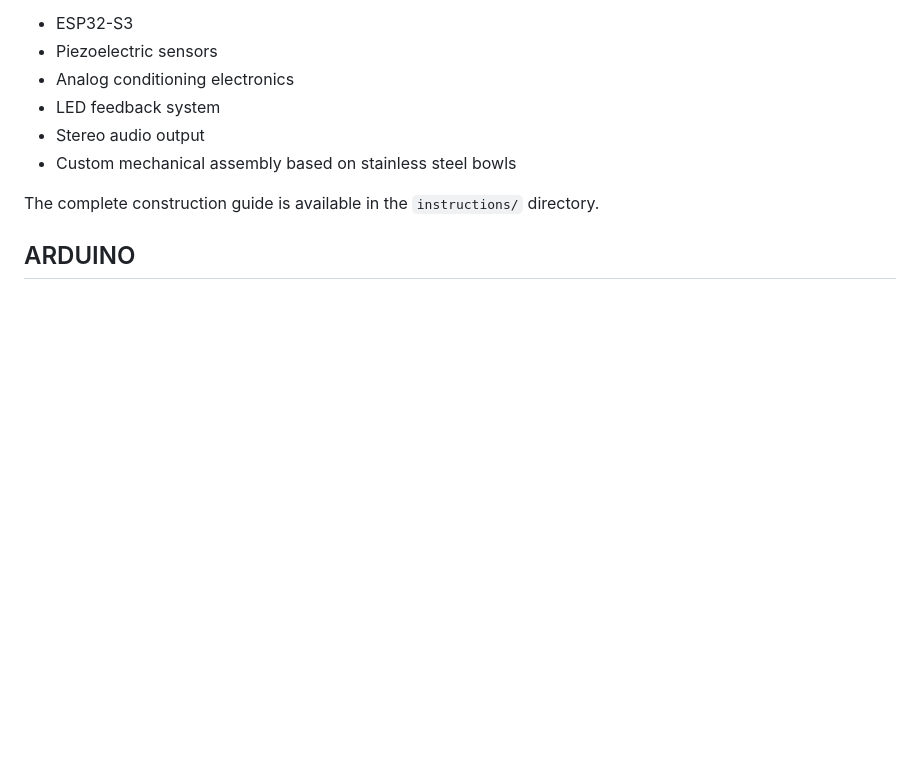
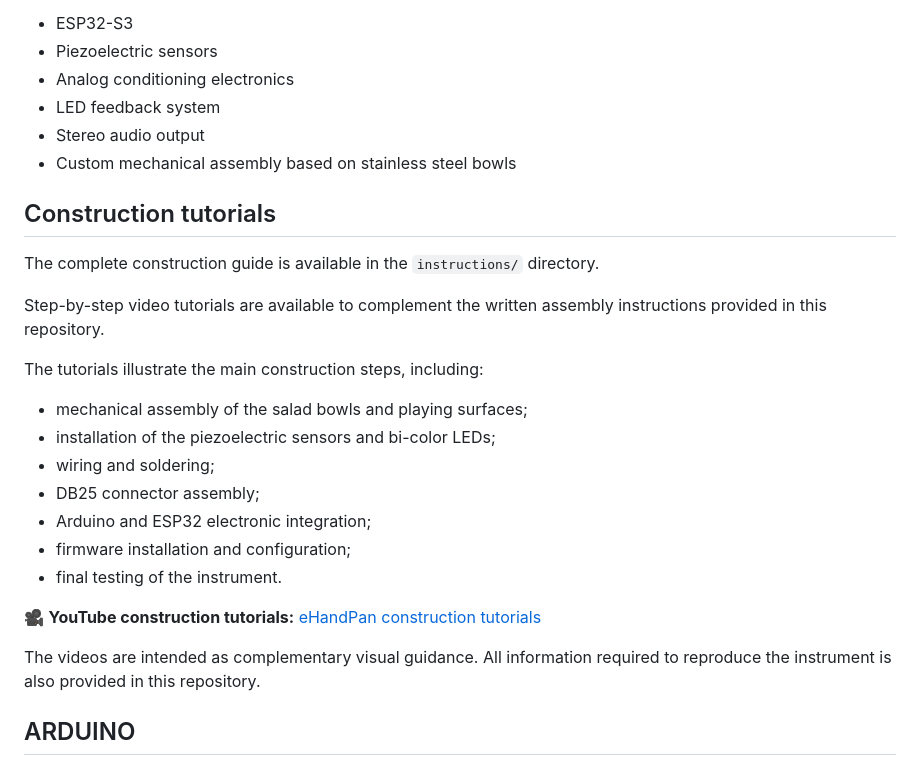
Before and after one commit to dfourer/eHandPan, a Markdown page: README.md, the part around the change. Rendered like a GitHub page; blank space fills up the shorter version.

Commit message:
Update README.md
update readme with youtube link

```diff
--- a/README.md
+++ b/README.md
@@ -58,7 +58,28 @@ The instrument is built around:
 * Stereo audio output
 * Custom mechanical assembly based on stainless steel bowls
 
+## Construction tutorials
+
 The complete construction guide is available in the `instructions/` directory.
+
+Step-by-step video tutorials are available to complement the written
+assembly instructions provided in this repository.
+
+The tutorials illustrate the main construction steps, including:
+
+- mechanical assembly of the salad bowls and playing surfaces;
+- installation of the piezoelectric sensors and bi-color LEDs;
+- wiring and soldering;
+- DB25 connector assembly;
+- Arduino and ESP32 electronic integration;
+- firmware installation and configuration;
+- final testing of the instrument.
+
+🎥 **YouTube construction tutorials:** [eHandPan construction tutorials](https://www.youtube.com/playlist?list=PL_k3PczvzYDb-f5t7U6dC4wk6cq4hSw6F)
+
+The videos are intended as complementary visual guidance. All information
+required to reproduce the instrument is also provided in this repository.
+
 
 
 ## ARDUINO
```
